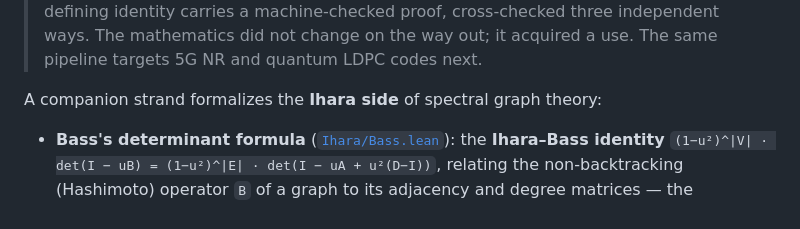
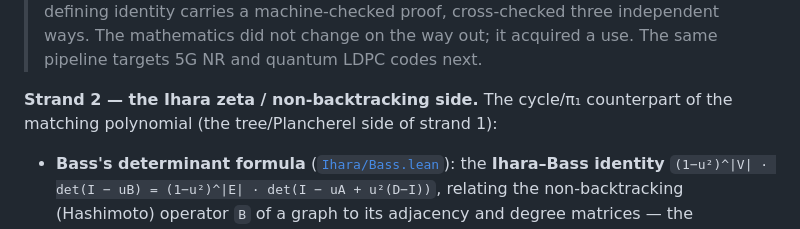
Before and after one commit to karlesmarin/godsil-gutman-lean, a Markdown page: README.md, the part around one of its changes. Drawn GitHub-style.

```diff
--- a/README.md
+++ b/README.md
@@ -67,7 +84,8 @@ papers:
 > The mathematics did not change on the way out; it acquired a use. The same pipeline targets
 > 5G NR and quantum LDPC codes next.
 
-A companion strand formalizes the **Ihara side** of spectral graph theory:
+**Strand 2 — the Ihara zeta / non-backtracking side.** The cycle/π₁ counterpart of the matching
+polynomial (the tree/Plancherel side of strand 1):
 
 - **Bass's determinant formula** ([`Ihara/Bass.lean`](Ihara/Bass.lean)): the
   **Ihara–Bass identity** `(1−u²)^|V| · det(I − uB) = (1−u²)^|E| · det(I − uA + u²(D−I))`,
```
Also changed, not shown: other parts of README.md (+26 -8 lines).
